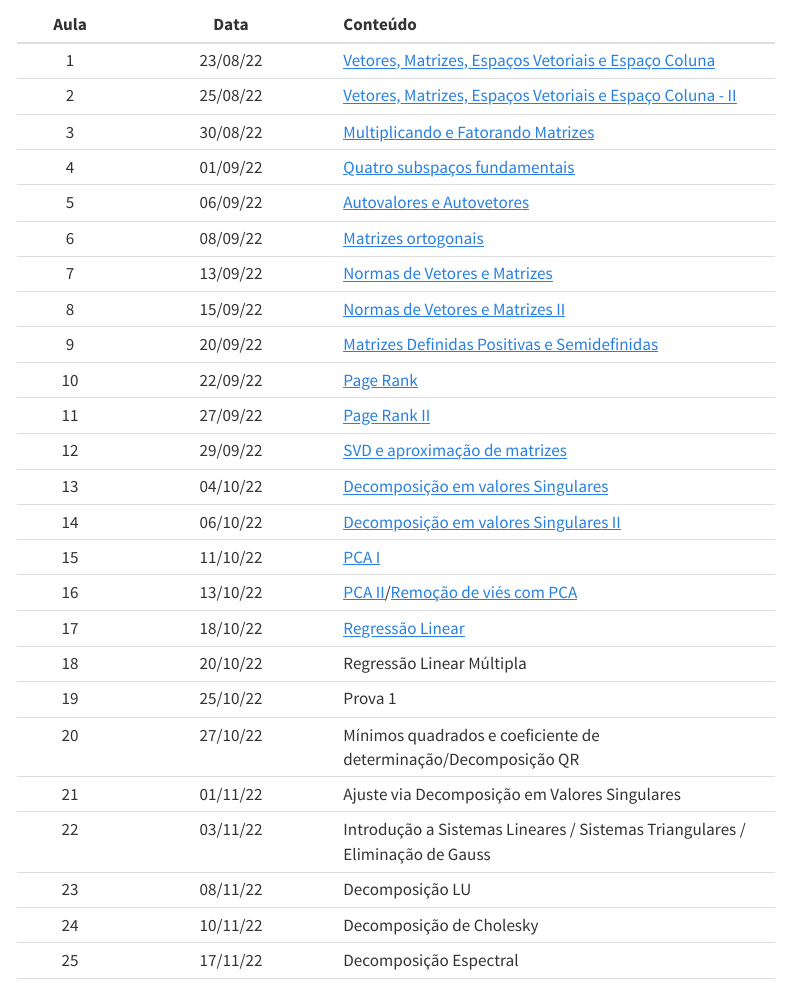
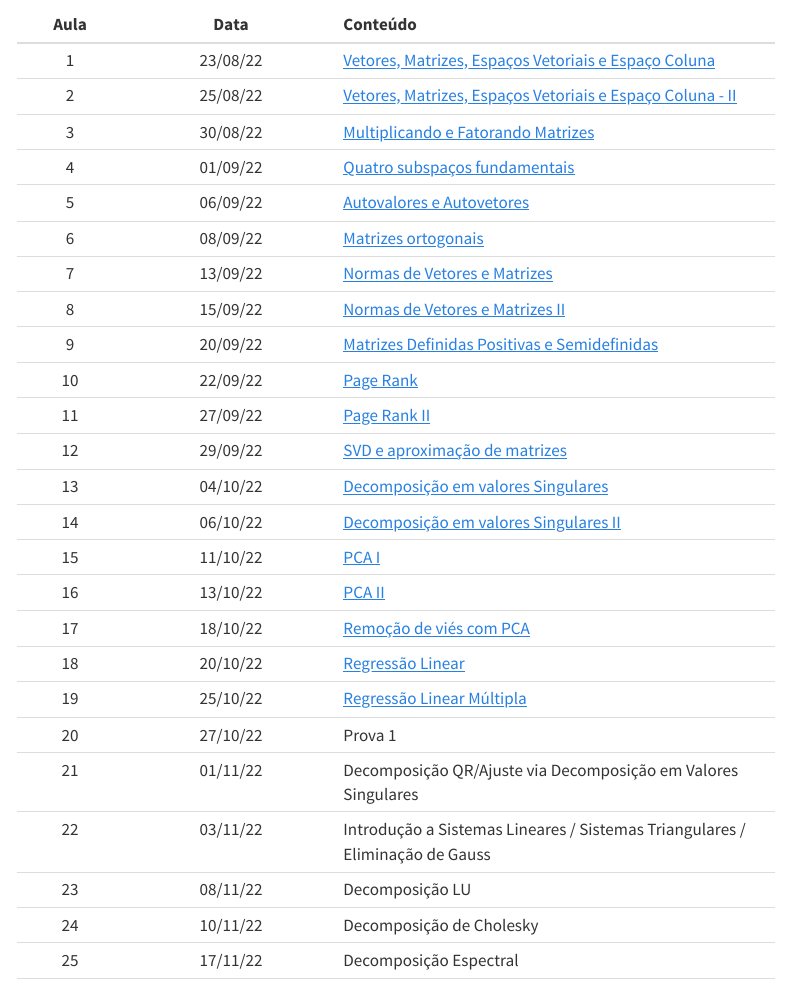
Before and after one commit to heitorramos/heitorramos.github.io, a Quarto document (alc.qmd): the page in a window 1100 px wide, from 890 px down. Rendered offline with R 4.5, knitr and Pandoc in place of Quarto, with nearby package versions; menus at the side of the page are left out.

Commit message:
correção das datas e inclusão do link da aula 16

```diff
--- a/alc.qmd
+++ b/alc.qmd
@@ -46,12 +46,12 @@ Eliminação Gaussiana. Decomposição LU. Decomposição espectral. Decomposiç
 |13|04/10/22|[Decomposição em valores Singulares](https://heitorramos.github.io/Slides_ALC/Aula10.html)|
 |14|06/10/22|[Decomposição em valores Singulares II](https://heitorramos.github.io/Slides_ALC/Aula10.html)|
 |15|11/10/22|[PCA I](https://heitorramos.github.io/Slides_ALC/Aula12.html)|
-|16|13/10/22|[PCA II](https://heitorramos.github.io/Slides_ALC/Aula13.html)/[Remoção de viés com PCA](https://heitorramos.github.io/Slides_ALC/Aula14.html)|
-|17|18/10/22|[Regressão Linear](https://heitorramos.github.io/Slides_ALC/Aula15.html)|
-|18|20/10/22|Regressão Linear Múltipla|
-|19|25/10/22|[Prova 1]{.vermelho}|
-|20|27/10/22|Mínimos quadrados e coeficiente de determinação/Decomposição QR|
-|21|01/11/22|Ajuste via Decomposição em Valores Singulares|
+|16|13/10/22|[PCA II](https://heitorramos.github.io/Slides_ALC/Aula13.html)|
+|17|18/10/22|[Remoção de viés com PCA](https://heitorramos.github.io/Slides_ALC/Aula14.html)|
+|18|20/10/22|[Regressão Linear](https://heitorramos.github.io/Slides_ALC/Aula15.html)|
+|19|25/10/22|[Regressão Linear Múltipla](https://heitorramos.github.io/Slides_ALC/Aula16.html)|
+|20|27/10/22|[Prova 1]{.vermelho}|
+|21|01/11/22|Decomposição QR/Ajuste via Decomposição em Valores Singulares|
 |22|03/11/22|Introdução a Sistemas Lineares / Sistemas Triangulares / Eliminação de Gauss|
 |23|08/11/22|Decomposição LU|
 |24|10/11/22|Decomposição de Cholesky|
```
Also changed, not shown: docs/search.json, 1 other file.
